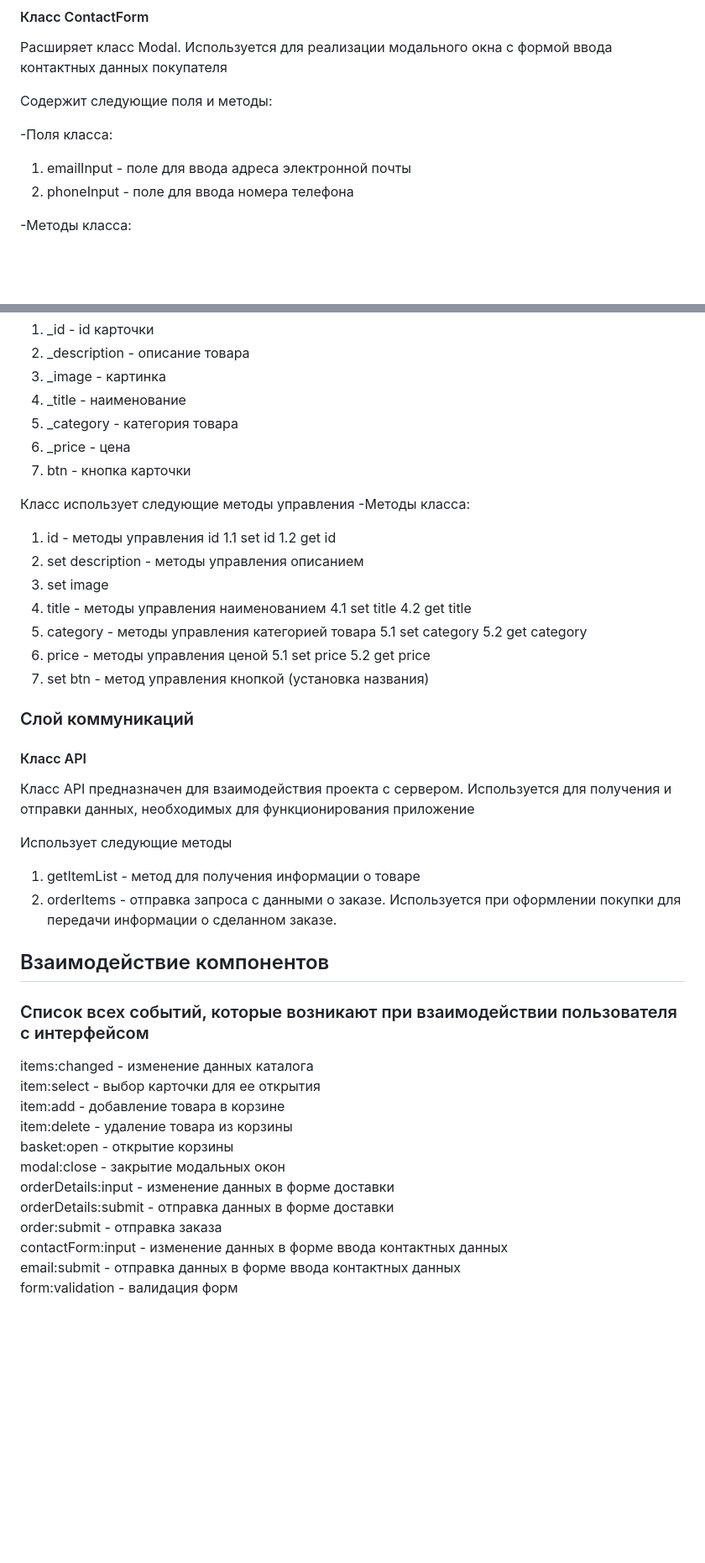
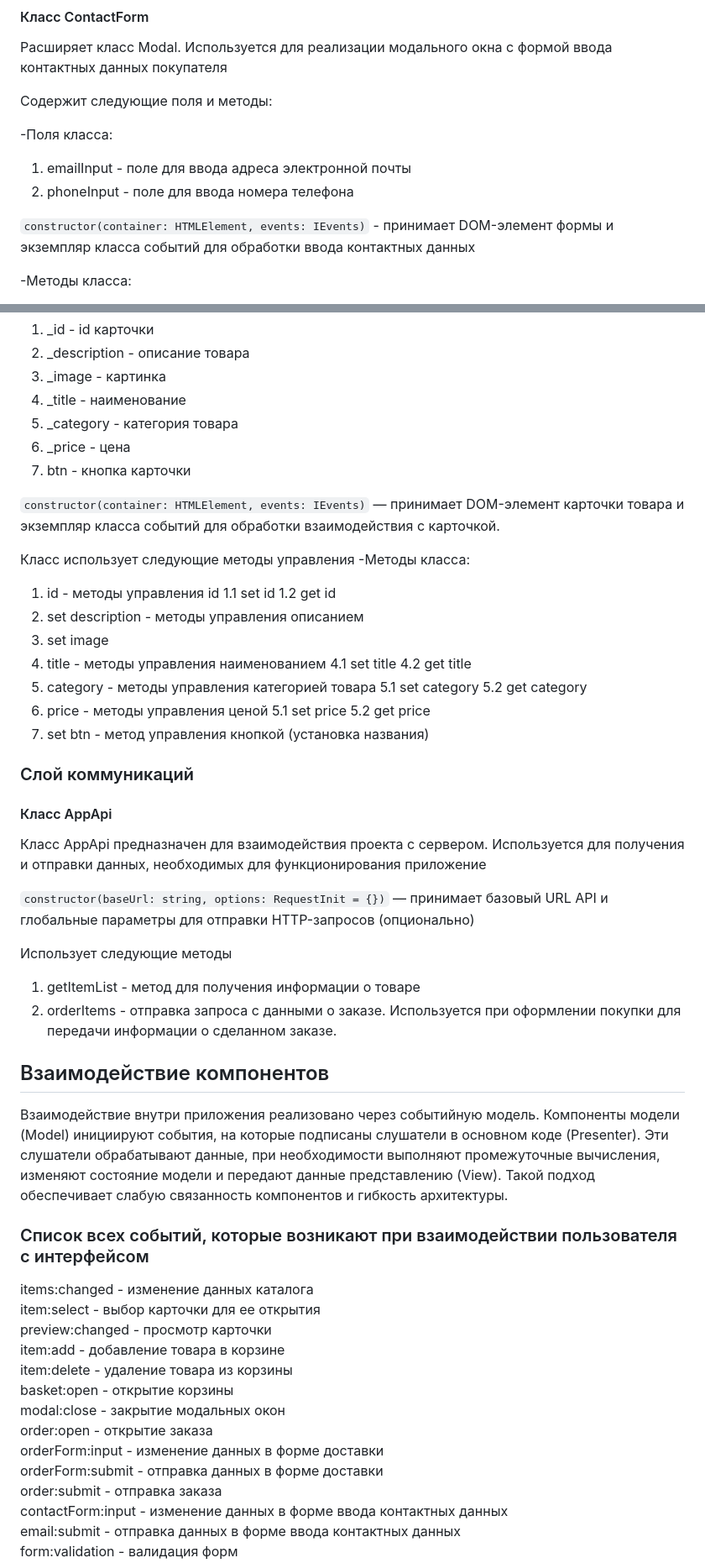
Before and after one commit to ElmanShakh/web-larek-frontend, a Markdown page: README.md, 2 parts joined by grey strips. Shown: that part at 84% size. GitHub-like rendering; blank space fills up the shorter version.

```diff
--- a/README.md
+++ b/README.md
@@ -226,6 +271,8 @@ _events - Внутреннее хранилище всех событий и п
 1. emailInput - поле для ввода адреса электронной почты
 2. phoneInput - поле для ввода номера телефона
 
+`constructor(container: HTMLElement, events: IEvents)` - принимает DOM-элемент формы и экземпляр класса событий для обработки ввода контактных данных
+
 -Методы класса:
 1. set email - установка адреса электронной почты
 2. set phone - установка номера телефона
@@ -275,6 +326,8 @@ _events - Внутреннее хранилище всех событий и п
 6. _price - цена
 7. btn - кнопка карточки
 
+`constructor(container: HTMLElement, events: IEvents)` — принимает DOM-элемент карточки товара и экземпляр класса событий для обработки взаимодействия с карточкой.
+
 Класс использует следующие методы управления
 -Методы класса:
 1. id - методы управления id
@@ -282,7 +335,7 @@ _events - Внутреннее хранилище всех событий и п
  1.2 get id
 2. set description - методы управления описанием
 3. set image
-4. title - методы управления наименованием
+4. title - методы   управления наименованием
  4.1 set title
  4.2 get title
 5. category - методы управления категорией товара
@@ -296,8 +349,11 @@ _events - Внутреннее хранилище всех событий и п
 
 ### Слой коммуникаций
 
-#### Класс API
-Класс API предназначен для взаимодействия проекта с сервером. Используется для получения и отправки данных, необходимых для функционирования приложение
+#### Класс AppApi
+Класс AppApi предназначен для взаимодействия проекта с сервером. Используется для получения и отправки данных, необходимых для функционирования приложение
+
+`constructor(baseUrl: string, options: RequestInit = {})` — принимает базовый URL API и глобальные параметры для отправки HTTP-запросов (опционально)
+
 
 Использует следующие методы
 1. getItemList - метод для получения информации о товаре
@@ -305,16 +361,20 @@ _events - Внутреннее хранилище всех событий и п
 
 ## Взаимодействие компонентов
 
+Взаимодействие внутри приложения реализовано через событийную модель. Компоненты модели (Model) инициируют события, на которые подписаны слушатели в основном коде (Presenter). Эти слушатели обрабатывают данные, при необходимости выполняют промежуточные вычисления, изменяют состояние модели и передают данные представлению (View). Такой подход обеспечивает слабую связанность компонентов и гибкость архитектуры.
+
 ### Список всех событий, которые возникают при взаимодействии пользователя с интерфейсом
 
 items:changed - изменение данных каталога \
 item:select - выбор карточки для ее открытия \
+preview:changed - просмотр карточки \
 item:add - добавление товара в корзине \
 item:delete - удаление товара из корзины \
 basket:open - открытие корзины \
 modal:close - закрытие модальных окон \
-orderDetails:input - изменение данных в форме доставки \
-orderDetails:submit - отправка данных в форме доставки \
+order:open - открытие заказа \
+orderForm:input - изменение данных в форме доставки \
+orderForm:submit - отправка данных в форме доставки \
 order:submit - отправка заказа \
 contactForm:input - изменение данных в форме ввода контактных данных \
 email:submit - отправка данных в форме ввода контактных данных \
```
Also changed, not shown: other parts of README.md (+62 -13 lines).
